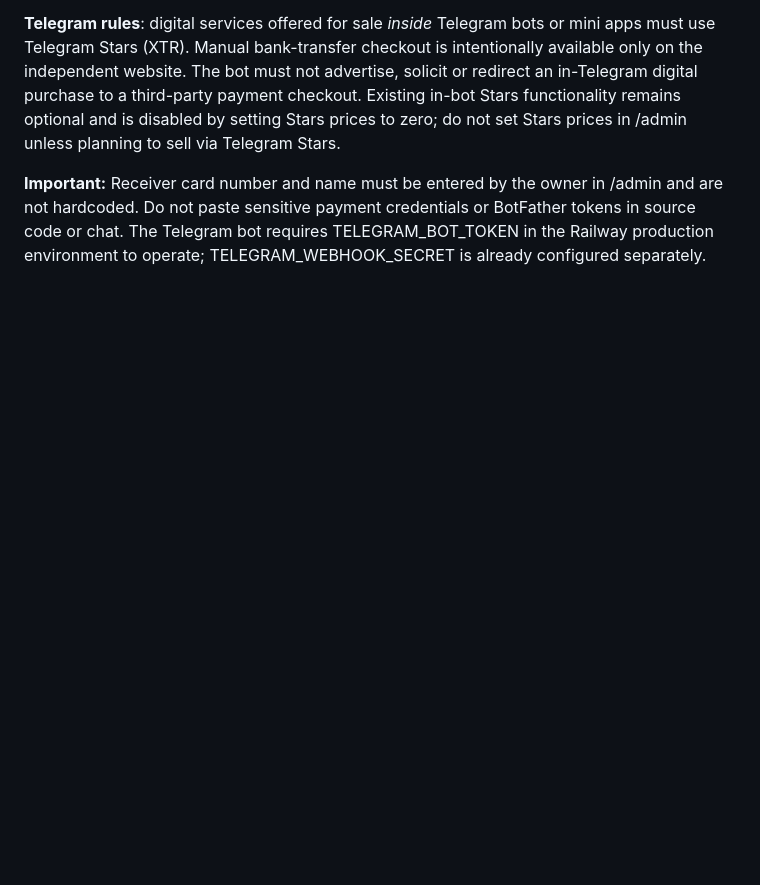
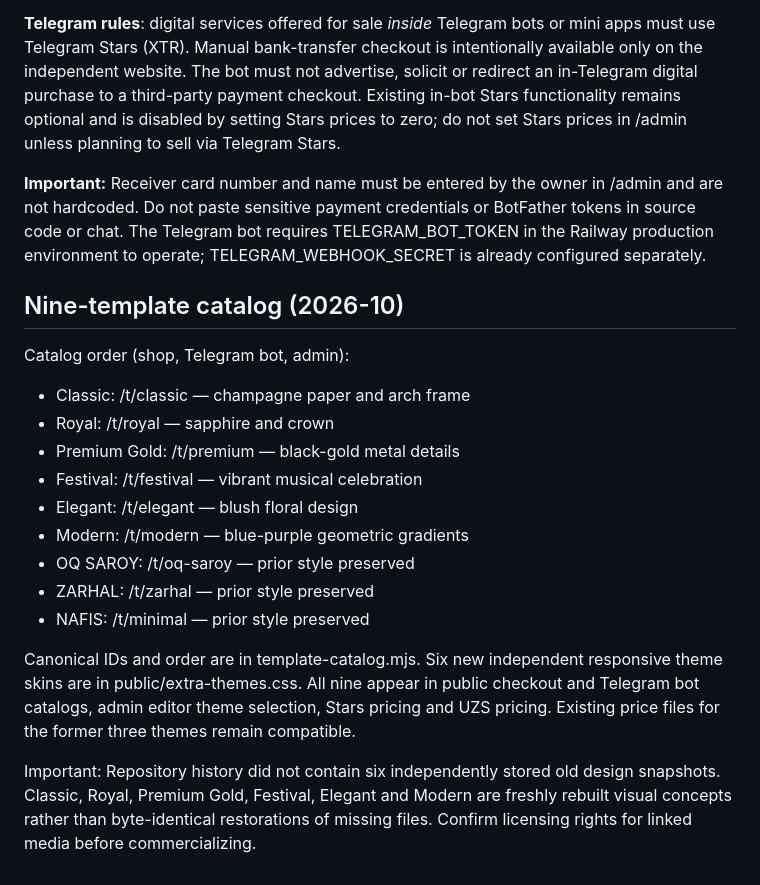
Before and after one commit to justyaviz/taklifnomauz, a Markdown page: README.md, the part around the change. GitHub-like rendering; blank space fills up the shorter version.

Commit message:
Document nine-template order, preview links, compatibility and six rebuilt visuals

```diff
--- a/README.md
+++ b/README.md
@@ -83,3 +83,20 @@ The independent website storefront is at https://oq-saroy-web-production.up.rail
 **Telegram rules**: digital services offered for sale *inside* Telegram bots or mini apps must use Telegram Stars (XTR). Manual bank-transfer checkout is intentionally available only on the independent website. The bot must not advertise, solicit or redirect an in-Telegram digital purchase to a third-party payment checkout. Existing in-bot Stars functionality remains optional and is disabled by setting Stars prices to zero; do not set Stars prices in /admin unless planning to sell via Telegram Stars.
 
 **Important:** Receiver card number and name must be entered by the owner in /admin and are not hardcoded. Do not paste sensitive payment credentials or BotFather tokens in source code or chat. The Telegram bot requires TELEGRAM_BOT_TOKEN in the Railway production environment to operate; TELEGRAM_WEBHOOK_SECRET is already configured separately.
+
+## Nine-template catalog (2026-10)
+
+Catalog order (shop, Telegram bot, admin):
+- Classic: /t/classic — champagne paper and arch frame
+- Royal: /t/royal — sapphire and crown
+- Premium Gold: /t/premium — black-gold metal details
+- Festival: /t/festival — vibrant musical celebration
+- Elegant: /t/elegant — blush floral design
+- Modern: /t/modern — blue-purple geometric gradients
+- OQ SAROY: /t/oq-saroy — prior style preserved
+- ZARHAL: /t/zarhal — prior style preserved
+- NAFIS: /t/minimal — prior style preserved
+
+Canonical IDs and order are in template-catalog.mjs. Six new independent responsive theme skins are in public/extra-themes.css. All nine appear in public checkout and Telegram bot catalogs, admin editor theme selection, Stars pricing and UZS pricing. Existing price files for the former three themes remain compatible.
+
+Important: Repository history did not contain six independently stored old design snapshots. Classic, Royal, Premium Gold, Festival, Elegant and Modern are freshly rebuilt visual concepts rather than byte-identical restorations of missing files. Confirm licensing rights for linked media before commercializing.
```
